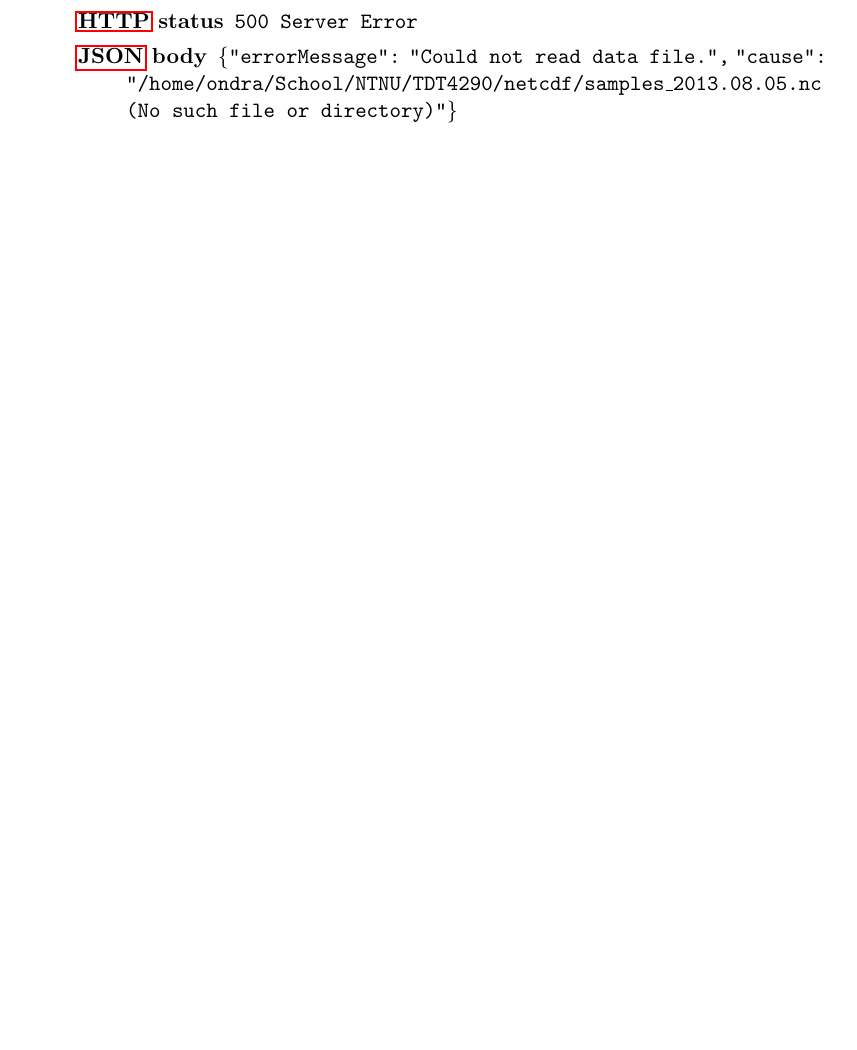
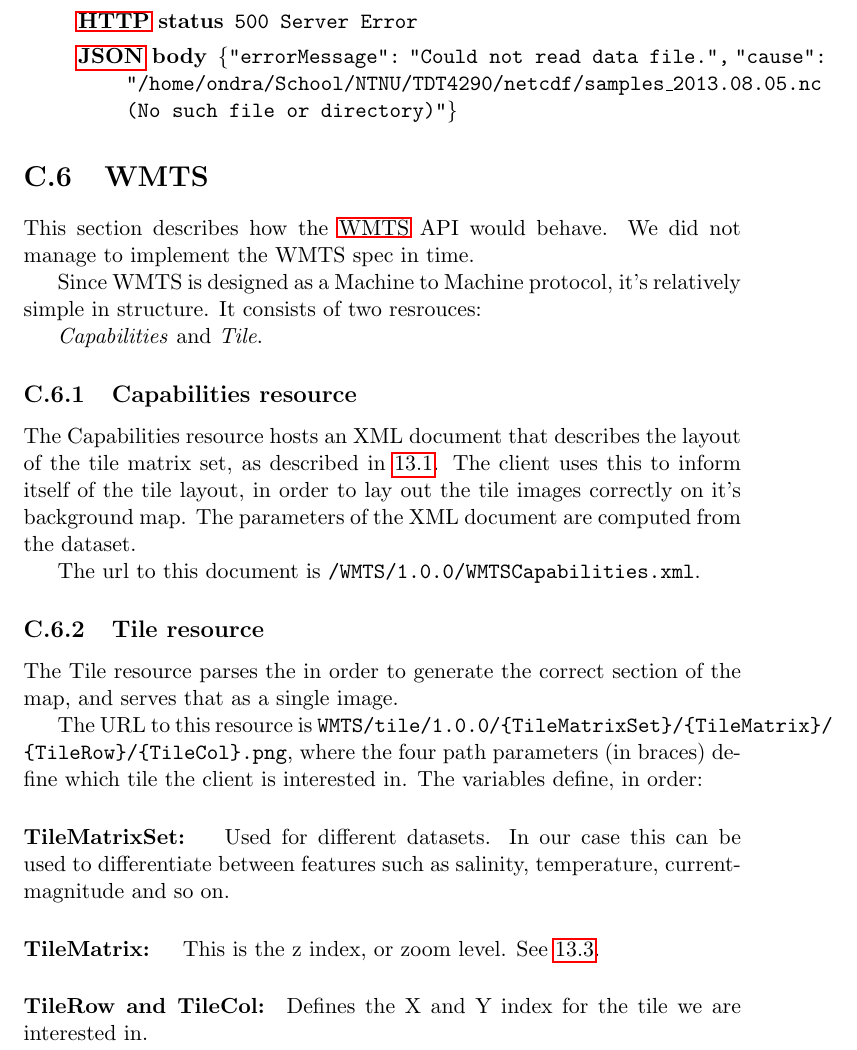
Before and after one commit to kproj6/report, a LaTeX thesis (report.tex): part of page 147 of 153, cut so that both start at the same text, the shorter picture padded with empty space. Compiled offline with pdfLaTeX.

Commit message:
add WMTS appendix

```diff
--- a/report.tex
+++ b/report.tex
@@ -2964,6 +2965,27 @@ In this example we will request temperature data from missing file. We will use
 			\item[\gls{JSON} body] \texttt{\{"errorMessage":} \texttt{"Could not read data file.",} \texttt{"cause":} \texttt{"/home/ondra/School/NTNU/TDT4290/netcdf/samples\_2013.08.05.nc (No such file or directory)"\}}
 		\end{description}
 \end{description}
+\section{WMTS}
+This section describes how the \gls{WMTS} API would behave. We did not manage to implement the WMTS spec in time.
+
+Since WMTS is designed as a Machine to Machine protocol, it's relatively simple in structure. It consists of two resrouces:
+
+\textit{Capabilities} and \textit{Tile}.
+\subsection{Capabilities resource}
+The Capabilities resource hosts an XML document that describes the layout of the tile matrix set, as described in \ref{sec:WMTS}. The client uses this to inform itself of the tile layout, in order to lay out the tile images correctly on it's background map.  The parameters of the XML document are computed from the dataset.
+
+The url to this document is \path{/WMTS/1.0.0/WMTSCapabilities.xml}.
+
+\subsection{Tile resource}
+The Tile resource parses the in order to generate the correct section of the map, and serves that as a single image.
+
+The URL to this resource is \path{WMTS/tile/1.0.0/{TileMatrixSet}/{TileMatrix}/{TileRow}/{TileCol}.png}, where the four path parameters (in braces) define which tile the client is interested in. The variables define, in order:
+\paragraph{TileMatrixSet: }
+Used for different datasets. In our case this can be used to differentiate between features such as salinity, temperature, current-magnitude and so on.
+\paragraph{TileMatrix: }
+This is the z index, or zoom level. See \ref{fig:tileMatrixSet}.
+\paragraph{TileRow and TileCol:}
+Defines the X and Y index for the tile we are interested in.
 
 \chapter{Building and Deploying}
 \section{Building the project}
```
Also changed, not shown: report.tex (1 more changed lines).
